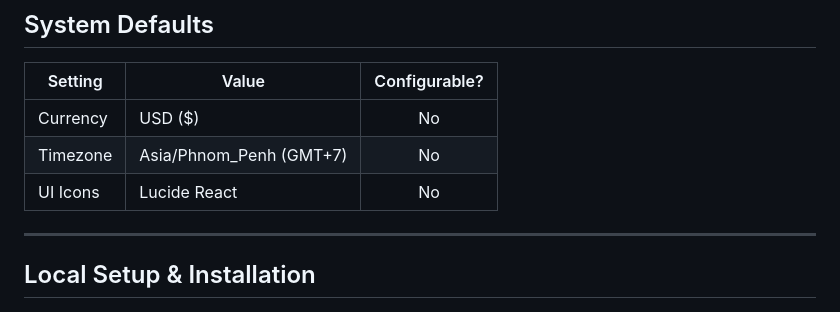
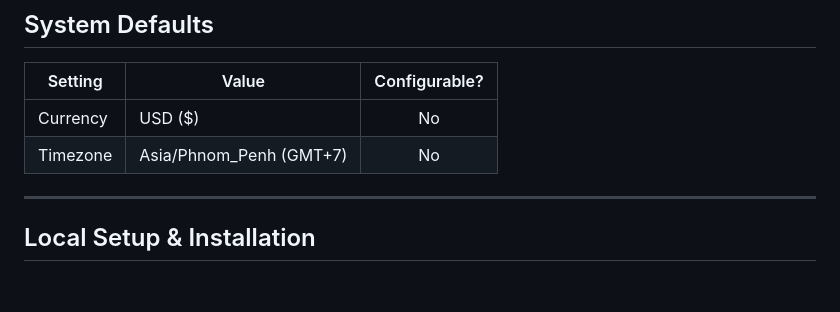
Before and after one commit to Dinorith/Room-management-system, a Markdown page: README.md, the part around the change. Rendered like a GitHub page; blank space fills up the shorter version.

Commit message:
Remove UI Icons from configuration table
Removed UI Icons entry from the configuration table.

```diff
--- a/README.md
+++ b/README.md
@@ -53,7 +53,6 @@ RentFlow is a full-stack multi-owner SaaS platform for managing rental propertie
 |---------|-------|:---:|
 | Currency | USD ($) | No |
 | Timezone | Asia/Phnom_Penh (GMT+7) | No |
-| UI Icons | Lucide React | No |
 
 ---
 
```
